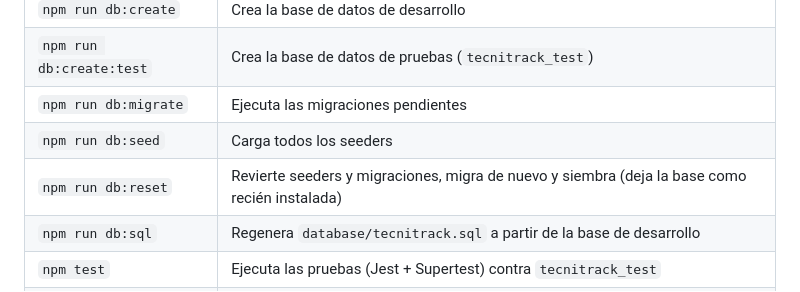
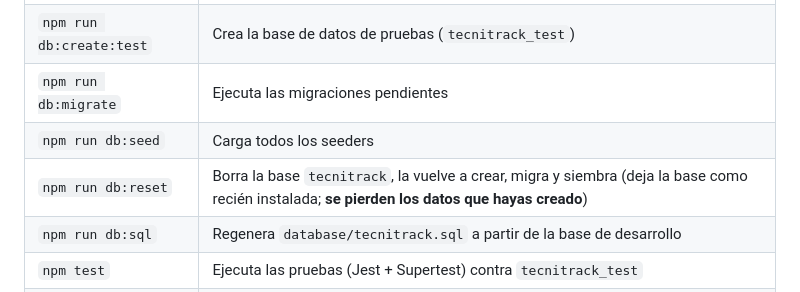
Before and after one commit to EdCas96/Proyecto-Fase-2-tecnitrack-dws901, a Markdown page: README.md, the part around the change. Rendered like a GitHub page.

Commit message:
docs: incidencia de db:reset

```diff
--- a/README.md
+++ b/README.md
@@ -82,7 +82,7 @@ Con `NODE_ENV=test` la aplicación lee `.env.test`; en cualquier otro caso, `.en
 | `npm run db:create:test` | Crea la base de datos de pruebas (`tecnitrack_test`) |
 | `npm run db:migrate` | Ejecuta las migraciones pendientes |
 | `npm run db:seed` | Carga todos los seeders |
-| `npm run db:reset` | Revierte seeders y migraciones, migra de nuevo y siembra (deja la base como recién instalada) |
+| `npm run db:reset` | Borra la base `tecnitrack`, la vuelve a crear, migra y siembra (deja la base como recién instalada; **se pierden los datos que hayas creado**) |
 | `npm run db:sql` | Regenera `database/tecnitrack.sql` a partir de la base de desarrollo |
 | `npm test` | Ejecuta las pruebas (Jest + Supertest) contra `tecnitrack_test` |
 | `npm run test:watch` | Ejecuta las pruebas en modo observación |
```
Also changed, not shown: docs/INCIDENCIAS.md (+1 -0 lines).
